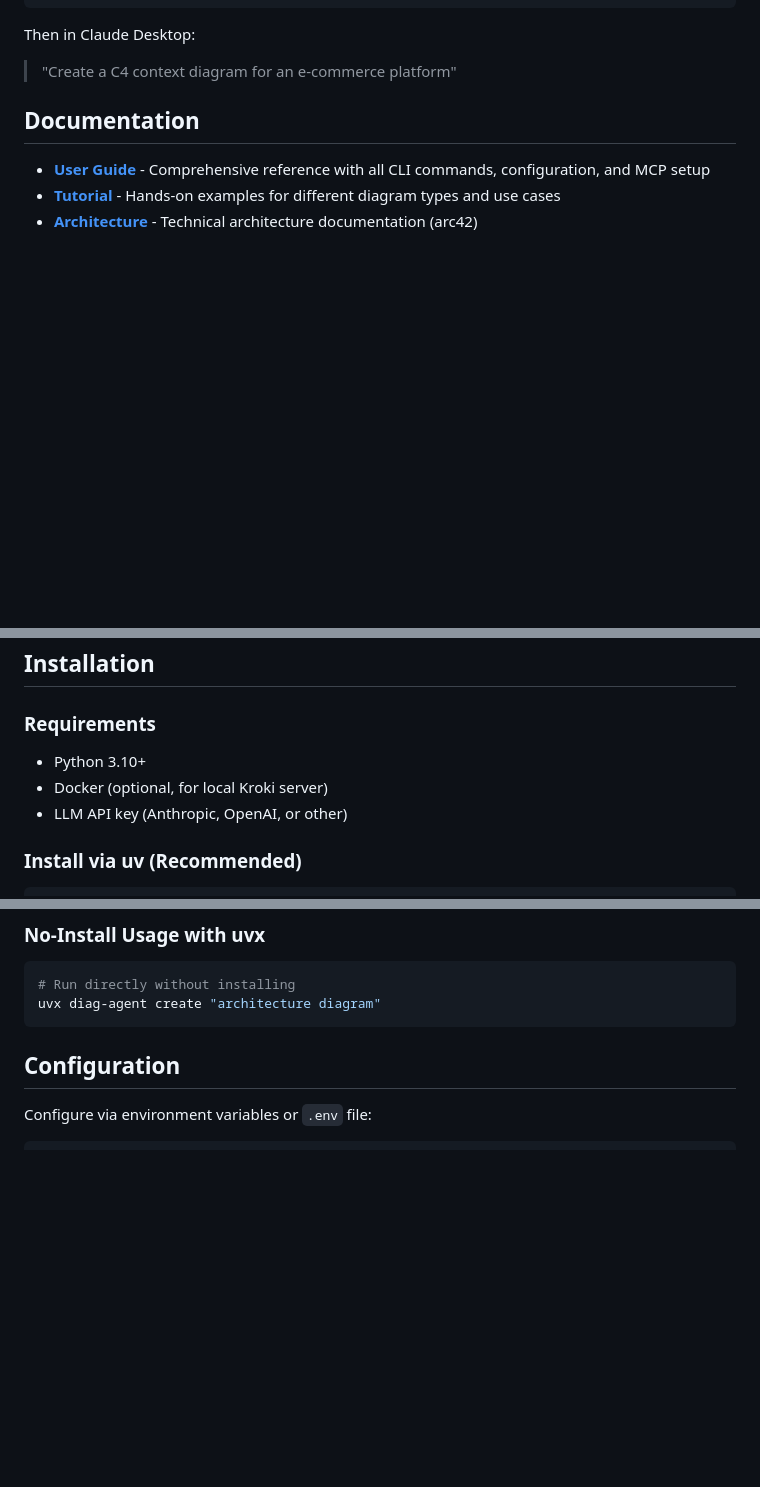
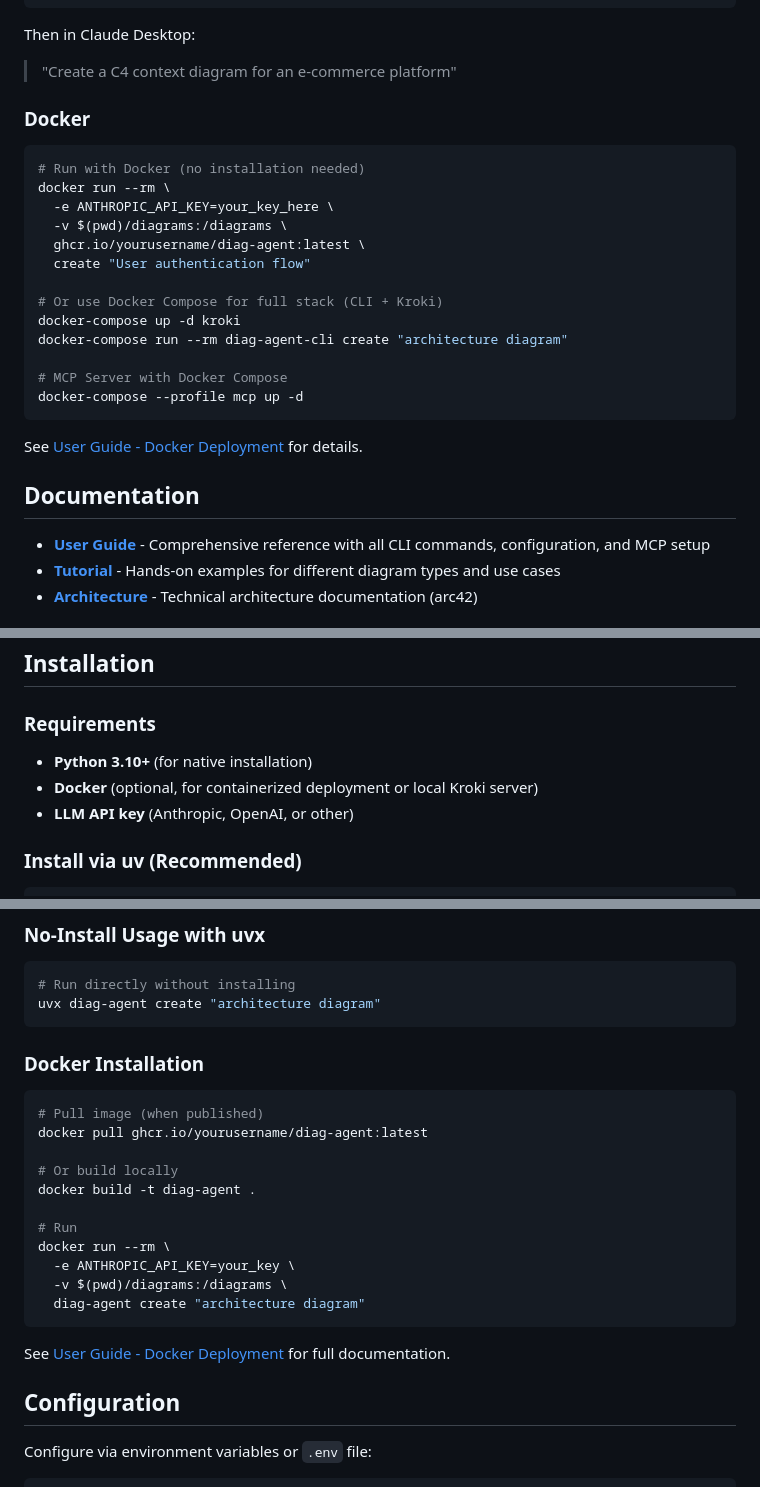
Before and after one commit to docToolchain/diag-agent, a Markdown page: README.md, 3 parts joined by grey strips. Drawn GitHub-style; blank space fills up the shorter version.

````diff
--- a/README.md
+++ b/README.md
@@ -51,6 +51,26 @@ uv pip install diag-agent[mcp]
 Then in Claude Desktop:
 > "Create a C4 context diagram for an e-commerce platform"
 
+### Docker
+
+```bash
+# Run with Docker (no installation needed)
+docker run --rm \
+  -e ANTHROPIC_API_KEY=your_key_here \
+  -v $(pwd)/diagrams:/diagrams \
+  ghcr.io/yourusername/diag-agent:latest \
+  create "User authentication flow"
+
+# Or use Docker Compose for full stack (CLI + Kroki)
+docker-compose up -d kroki
+docker-compose run --rm diag-agent-cli create "architecture diagram"
+
+# MCP Server with Docker Compose
+docker-compose --profile mcp up -d
+```
+
+See [User Guide - Docker Deployment](src/docs/user-guide.md#docker-deployment) for details.
+
 ## Documentation
 
 - **[User Guide](src/docs/user-guide.md)** - Comprehensive reference with all CLI commands, configuration, and MCP setup
@@ -88,9 +108,9 @@ See [Tutorial - Diagram Types](src/docs/tutorial.md) for practical examples.
 
 ### Requirements
 
-- Python 3.10+
-- Docker (optional, for local Kroki server)
-- LLM API key (Anthropic, OpenAI, or other)
+- **Python 3.10+** (for native installation)
+- **Docker** (optional, for containerized deployment or local Kroki server)
+- **LLM API key** (Anthropic, OpenAI, or other)
 
 ### Install via uv (Recommended)
 
@@ -114,6 +134,24 @@ uv pip install -e ".[dev,mcp]"
 # Run directly without installing
 uvx diag-agent create "architecture diagram"
 ```
+
+### Docker Installation
+
+```bash
+# Pull image (when published)
+docker pull ghcr.io/yourusername/diag-agent:latest
+
+# Or build locally
+docker build -t diag-agent .
+
+# Run
+docker run --rm \
+  -e ANTHROPIC_API_KEY=your_key \
+  -v $(pwd)/diagrams:/diagrams \
+  diag-agent create "architecture diagram"
+```
+
+See [User Guide - Docker Deployment](src/docs/user-guide.md#docker-deployment) for full documentation.
 
 ## Configuration
 
````
Also changed, not shown: src/docs/tutorial.md (+119 -0 lines).
